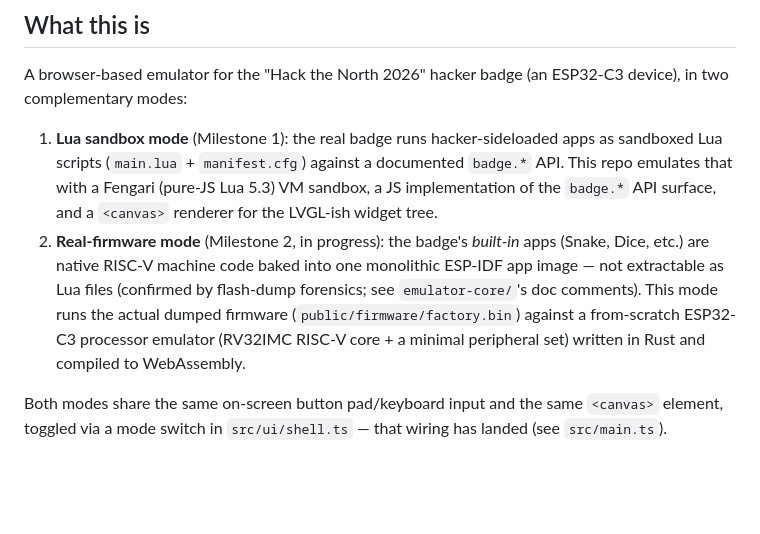
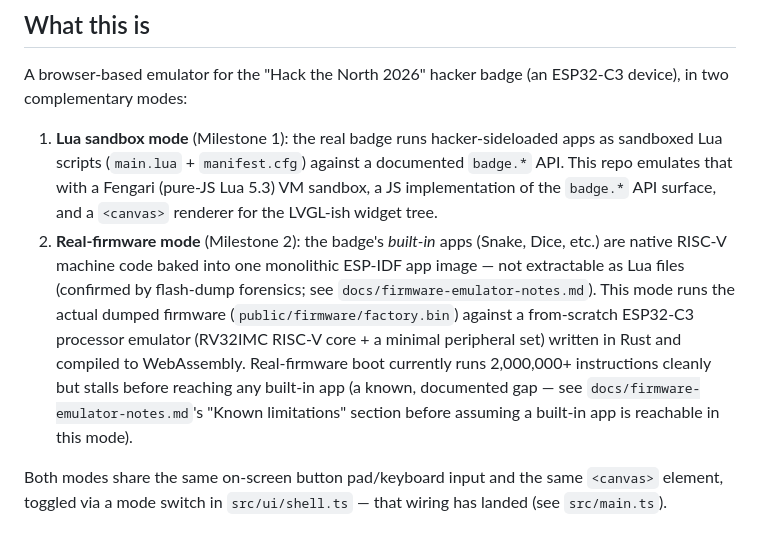
Before and after one commit to powersagitar/hack-the-badge, a Markdown page: CLAUDE.md, the part around one of its changes. GitHub-like rendering; blank space fills up the shorter version.

```diff
--- a/CLAUDE.md
+++ b/CLAUDE.md
@@ -12,13 +12,17 @@ ESP32-C3 device), in two complementary modes:
    documented `badge.*` API. This repo emulates that with a Fengari
    (pure-JS Lua 5.3) VM sandbox, a JS implementation of the `badge.*` API
    surface, and a `<canvas>` renderer for the LVGL-ish widget tree.
-2. **Real-firmware mode** (Milestone 2, in progress): the badge's *built-in*
-   apps (Snake, Dice, etc.) are native RISC-V machine code baked into one
-   monolithic ESP-IDF app image — not extractable as Lua files (confirmed
-   by flash-dump forensics; see `emulator-core/`'s doc comments). This mode
+2. **Real-firmware mode** (Milestone 2): the badge's *built-in* apps (Snake,
+   Dice, etc.) are native RISC-V machine code baked into one monolithic
+   ESP-IDF app image — not extractable as Lua files (confirmed by
+   flash-dump forensics; see `docs/firmware-emulator-notes.md`). This mode
    runs the actual dumped firmware (`public/firmware/factory.bin`) against
    a from-scratch ESP32-C3 processor emulator (RV32IMC RISC-V core + a
    minimal peripheral set) written in Rust and compiled to WebAssembly.
+   Real-firmware boot currently runs 2,000,000+ instructions cleanly but
+   stalls before reaching any built-in app (a known, documented gap — see
+   `docs/firmware-emulator-notes.md`'s "Known limitations" section before
+   assuming a built-in app is reachable in this mode).
 
 Both modes share the same on-screen button pad/keyboard input and the same
 `<canvas>` element, toggled via a mode switch in `src/ui/shell.ts` — that
```
Also changed, not shown: other parts of CLAUDE.md (+67 -15 lines), docs/firmware-emulator-notes.md (added, +256 -0 lines).
